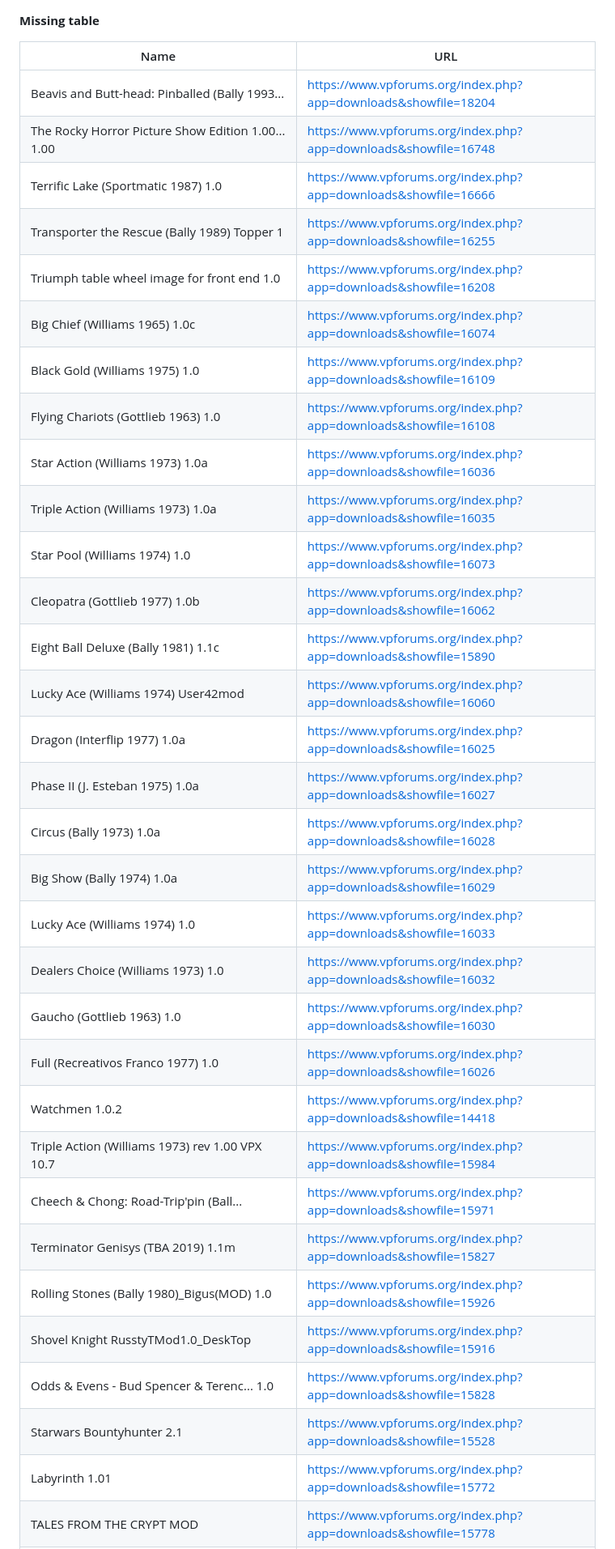
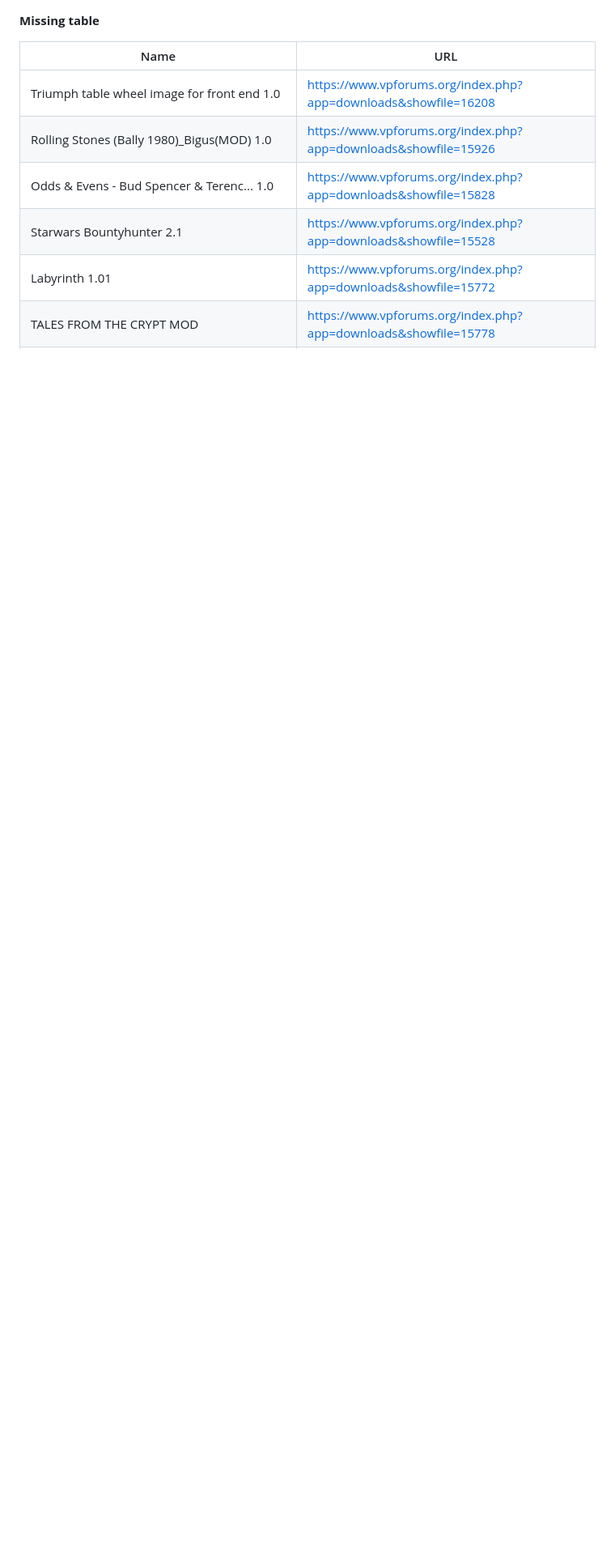
Before and after one commit to davidkoski/vps-db-tool, a Markdown page: missing/VPF-tables.md, the part around the change printed below. Shown: that part at 81% size. Rendered like a GitHub page; blank space fills up the shorter version.

Commit message:
update missing

```diff
--- a/missing/VPF-tables.md
+++ b/missing/VPF-tables.md
@@ -2,34 +2,8 @@
 
 | Name | URL |
 | ---- | --- |
-| Beavis and Butt-head: Pinballed (Bally 1993... | https://www.vpforums.org/index.php?app=downloads&showfile=18204 |
-| The Rocky Horror Picture Show Edition 1.00... 1.00 | https://www.vpforums.org/index.php?app=downloads&showfile=16748 |
-| Terrific Lake (Sportmatic 1987) 1.0 | https://www.vpforums.org/index.php?app=downloads&showfile=16666 |
-| Transporter the Rescue (Bally 1989) Topper 1 | https://www.vpforums.org/index.php?app=downloads&showfile=16255 |
 | Triumph table wheel image for front end 1.0 | https://www.vpforums.org/index.php?app=downloads&showfile=16208 |
-| Big Chief (Williams 1965) 1.0c | https://www.vpforums.org/index.php?app=downloads&showfile=16074 |
-| Black Gold (Williams 1975) 1.0 | https://www.vpforums.org/index.php?app=downloads&showfile=16109 |
-| Flying Chariots (Gottlieb 1963) 1.0 | https://www.vpforums.org/index.php?app=downloads&showfile=16108 |
-| Star Action (Williams 1973) 1.0a | https://www.vpforums.org/index.php?app=downloads&showfile=16036 |
-| Triple Action (Williams 1973) 1.0a | https://www.vpforums.org/index.php?app=downloads&showfile=16035 |
-| Star Pool (Williams 1974) 1.0 | https://www.vpforums.org/index.php?app=downloads&showfile=16073 |
-| Cleopatra (Gottlieb 1977) 1.0b | https://www.vpforums.org/index.php?app=downloads&showfile=16062 |
-| Eight Ball Deluxe (Bally 1981) 1.1c | https://www.vpforums.org/index.php?app=downloads&showfile=15890 |
-| Lucky Ace (Williams 1974) User42mod | https://www.vpforums.org/index.php?app=downloads&showfile=16060 |
-| Dragon (Interflip 1977) 1.0a | https://www.vpforums.org/index.php?app=downloads&showfile=16025 |
-| Phase II (J. Esteban 1975) 1.0a | https://www.vpforums.org/index.php?app=downloads&showfile=16027 |
-| Circus (Bally 1973) 1.0a | https://www.vpforums.org/index.php?app=downloads&showfile=16028 |
-| Big Show (Bally 1974) 1.0a | https://www.vpforums.org/index.php?app=downloads&showfile=16029 |
-| Lucky Ace (Williams 1974) 1.0 | https://www.vpforums.org/index.php?app=downloads&showfile=16033 |
-| Dealers Choice (Williams 1973) 1.0 | https://www.vpforums.org/index.php?app=downloads&showfile=16032 |
-| Gaucho (Gottlieb 1963) 1.0 | https://www.vpforums.org/index.php?app=downloads&showfile=16030 |
-| Full (Recreativos Franco 1977) 1.0 | https://www.vpforums.org/index.php?app=downloads&showfile=16026 |
-| Watchmen 1.0.2 | https://www.vpforums.org/index.php?app=downloads&showfile=14418 |
-| Triple Action (Williams 1973) rev 1.00 VPX 10.7 | https://www.vpforums.org/index.php?app=downloads&showfile=15984 |
-| Cheech & Chong: Road-Trip'pin (Ball... | https://www.vpforums.org/index.php?app=downloads&showfile=15971 |
-| Terminator Genisys (TBA 2019) 1.1m | https://www.vpforums.org/index.php?app=downloads&showfile=15827 |
 | Rolling Stones (Bally 1980)_Bigus(MOD) 1.0 | https://www.vpforums.org/index.php?app=downloads&showfile=15926 |
-| Shovel Knight RusstyTMod1.0_DeskTop | https://www.vpforums.org/index.php?app=downloads&showfile=15916 |
 | Odds & Evens - Bud Spencer & Terenc... 1.0 | https://www.vpforums.org/index.php?app=downloads&showfile=15828 |
 | Starwars Bountyhunter 2.1 | https://www.vpforums.org/index.php?app=downloads&showfile=15528 |
 | Labyrinth 1.01 | https://www.vpforums.org/index.php?app=downloads&showfile=15772 |
```
Also changed, not shown: other parts of missing/VPF-tables.md (+0 -5 lines).
